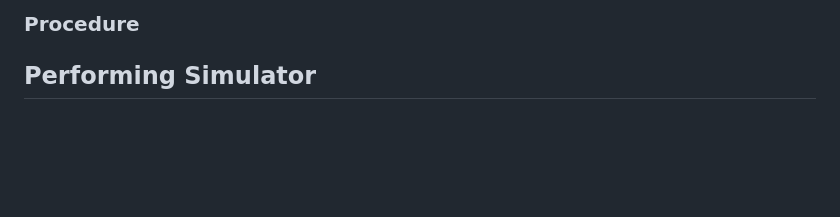
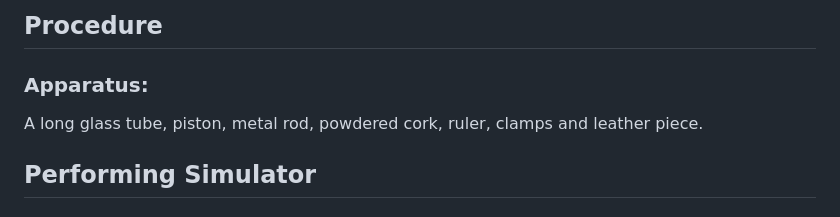
Before and after one commit to virtual-labs/exp-meldes-string-apparatus-amrt, a Markdown page: experiment/procedure.md, the part around the change. Drawn GitHub-style; blank space fills up the shorter version.

```diff
--- a/experiment/procedure.md
+++ b/experiment/procedure.md
@@ -1,4 +1,9 @@
-### Procedure
+## Procedure
+
+### Apparatus:
+
+
+A long glass tube, piston, metal rod, powdered cork, ruler, clamps and leather piece.
 
 
 <h2>Performing Simulator</h2>
```
